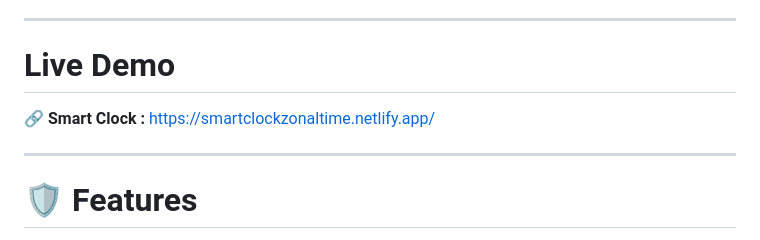
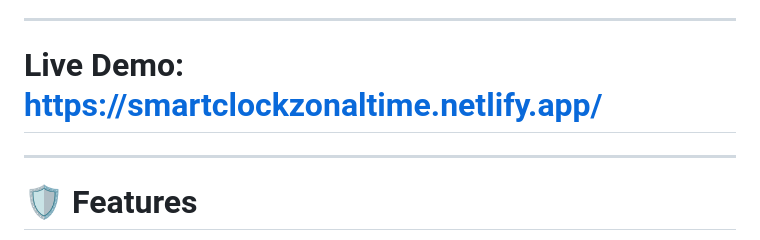
Before and after one commit to Coder-Dipan/Smart-Clock, a Markdown page: README.md, the part around the change. Rendered like a GitHub page.

```diff
--- a/README.md
+++ b/README.md
@@ -26,9 +26,7 @@ This project helped me gain practical experience with:
 
 ---
 
-# Live Demo
-
-🔗 **Smart Clock :** https://smartclockzonaltime.netlify.app/
+# Live Demo: https://smartclockzonaltime.netlify.app/
 
 ---
 
```
